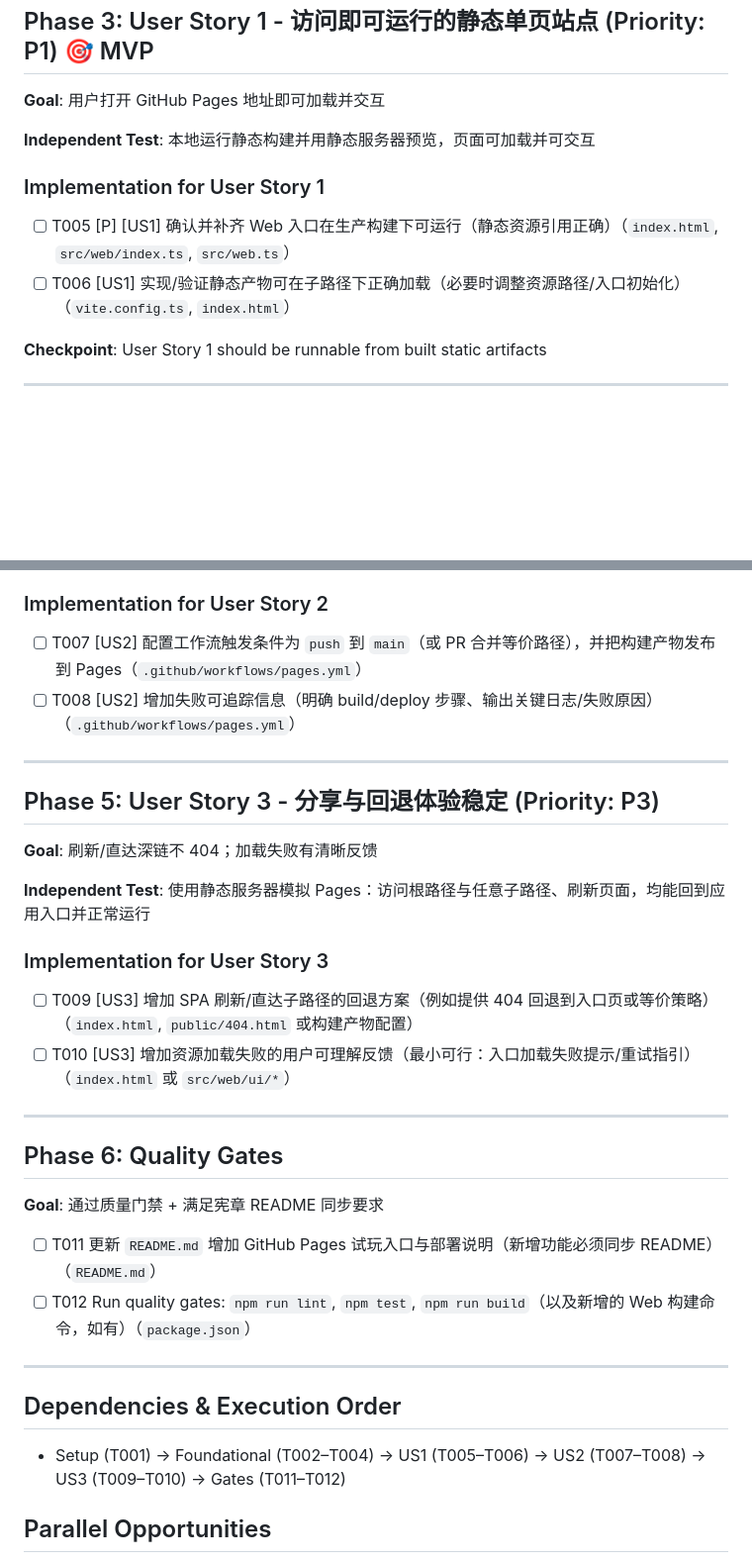
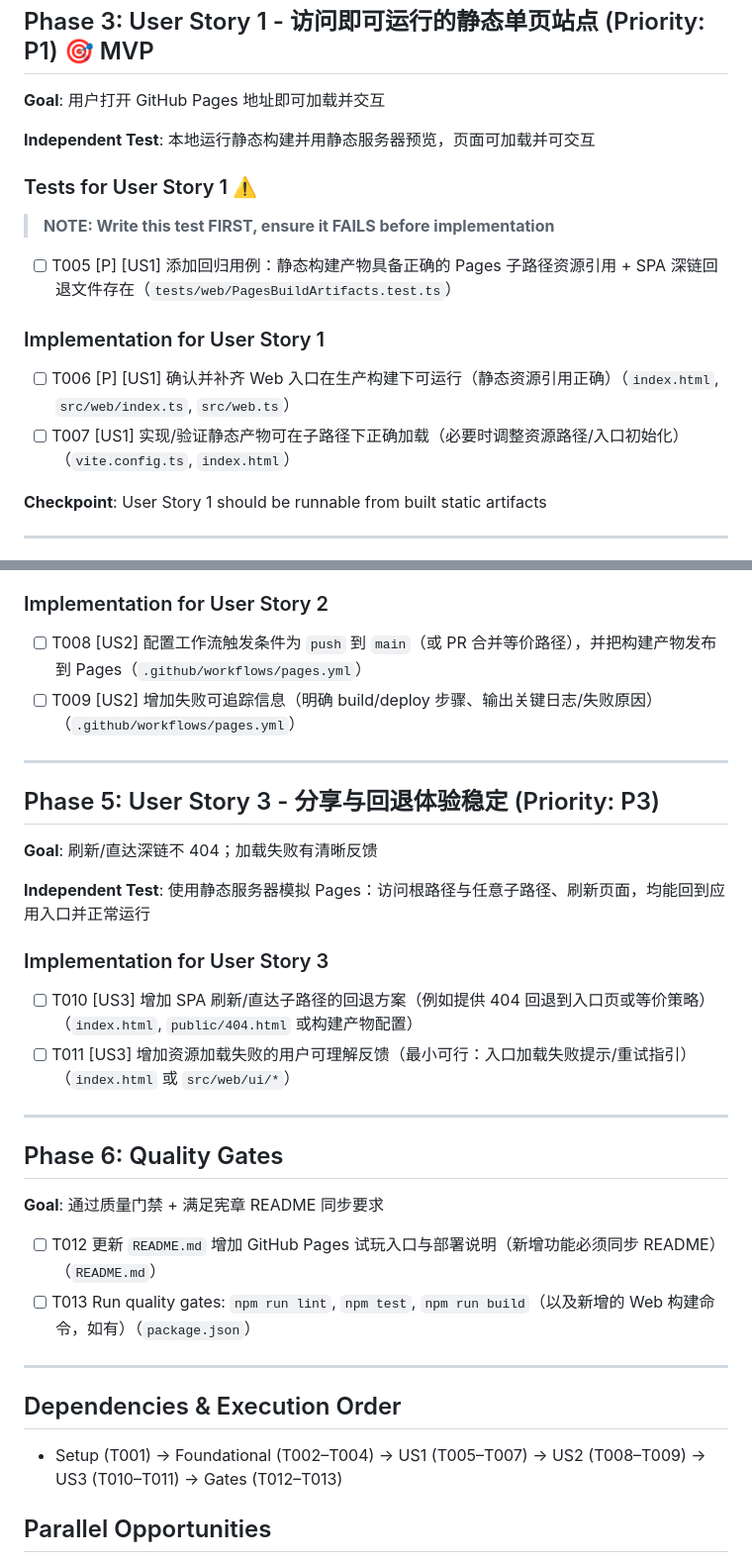
Before and after one commit to maxjchuang/billiard_game, a Markdown page: specs/005-pages-static-spa/tasks.md, 2 parts joined by grey strips. Shown at 99% size. Rendered like a GitHub page; blank space fills up the shorter version.

Commit message:
[Spec Kit] Clarify specification

```diff
--- a/specs/005-pages-static-spa/tasks.md
+++ b/specs/005-pages-static-spa/tasks.md
@@ -31,10 +31,16 @@
 
 **Independent Test**: 本地运行静态构建并用静态服务器预览，页面可加载并可交互
 
+### Tests for User Story 1 ⚠️
+
+> **NOTE: Write this test FIRST, ensure it FAILS before implementation**
+
+- [ ] T005 [P] [US1] 添加回归用例：静态构建产物具备正确的 Pages 子路径资源引用 + SPA 深链回退文件存在（`tests/web/PagesBuildArtifacts.test.ts`）
+
 ### Implementation for User Story 1
 
-- [ ] T005 [P] [US1] 确认并补齐 Web 入口在生产构建下可运行（静态资源引用正确）（`index.html`, `src/web/index.ts`, `src/web.ts`）
-- [ ] T006 [US1] 实现/验证静态产物可在子路径下正确加载（必要时调整资源路径/入口初始化）（`vite.config.ts`, `index.html`）
+- [ ] T006 [P] [US1] 确认并补齐 Web 入口在生产构建下可运行（静态资源引用正确）（`index.html`, `src/web/index.ts`, `src/web.ts`）
+- [ ] T007 [US1] 实现/验证静态产物可在子路径下正确加载（必要时调整资源路径/入口初始化）（`vite.config.ts`, `index.html`）
 
 **Checkpoint**: User Story 1 should be runnable from built static artifacts
 
@@ -48,8 +54,8 @@
 
 ### Implementation for User Story 2
 
-- [ ] T007 [US2] 配置工作流触发条件为 `push` 到 `main`（或 PR 合并等价路径），并把构建产物发布到 Pages（`.github/workflows/pages.yml`）
-- [ ] T008 [US2] 增加失败可追踪信息（明确 build/deploy 步骤、输出关键日志/失败原因）（`.github/workflows/pages.yml`）
+- [ ] T008 [US2] 配置工作流触发条件为 `push` 到 `main`（或 PR 合并等价路径），并把构建产物发布到 Pages（`.github/workflows/pages.yml`）
+- [ ] T009 [US2] 增加失败可追踪信息（明确 build/deploy 步骤、输出关键日志/失败原因）（`.github/workflows/pages.yml`）
 
 ---
 
@@ -61,8 +67,8 @@
 
 ### Implementation for User Story 3
 
-- [ ] T009 [US3] 增加 SPA 刷新/直达子路径的回退方案（例如提供 404 回退到入口页或等价策略）（`index.html`, `public/404.html` 或构建产物配置）
-- [ ] T010 [US3] 增加资源加载失败的用户可理解反馈（最小可行：入口加载失败提示/重试指引）（`index.html` 或 `src/web/ui/*`）
+- [ ] T010 [US3] 增加 SPA 刷新/直达子路径的回退方案（例如提供 404 回退到入口页或等价策略）（`index.html`, `public/404.html` 或构建产物配置）
+- [ ] T011 [US3] 增加资源加载失败的用户可理解反馈（最小可行：入口加载失败提示/重试指引）（`index.html` 或 `src/web/ui/*`）
 
 ---
 
@@ -70,14 +76,14 @@
 
 **Goal**: 通过质量门禁 + 满足宪章 README 同步要求
 
-- [ ] T011 更新 `README.md` 增加 GitHub Pages 试玩入口与部署说明（新增功能必须同步 README）（`README.md`）
-- [ ] T012 Run quality gates: `npm run lint`, `npm test`, `npm run build`（以及新增的 Web 构建命令，如有）（`package.json`）
+- [ ] T012 更新 `README.md` 增加 GitHub Pages 试玩入口与部署说明（新增功能必须同步 README）（`README.md`）
+- [ ] T013 Run quality gates: `npm run lint`, `npm test`, `npm run build`（以及新增的 Web 构建命令，如有）（`package.json`）
 
 ---
 
 ## Dependencies & Execution Order
 
-- Setup (T001) → Foundational (T002–T004) → US1 (T005–T006) → US2 (T007–T008) → US3 (T009–T010) → Gates (T011–T012)
+- Setup (T001) → Foundational (T002–T004) → US1 (T005–T007) → US2 (T008–T009) → US3 (T010–T011) → Gates (T012–T013)
 
 ## Parallel Opportunities
 
```
Also changed, not shown: specs/005-pages-static-spa/plan.md (+1 -1 lines), specs/005-pages-static-spa/spec.md (+2 -1 lines).
